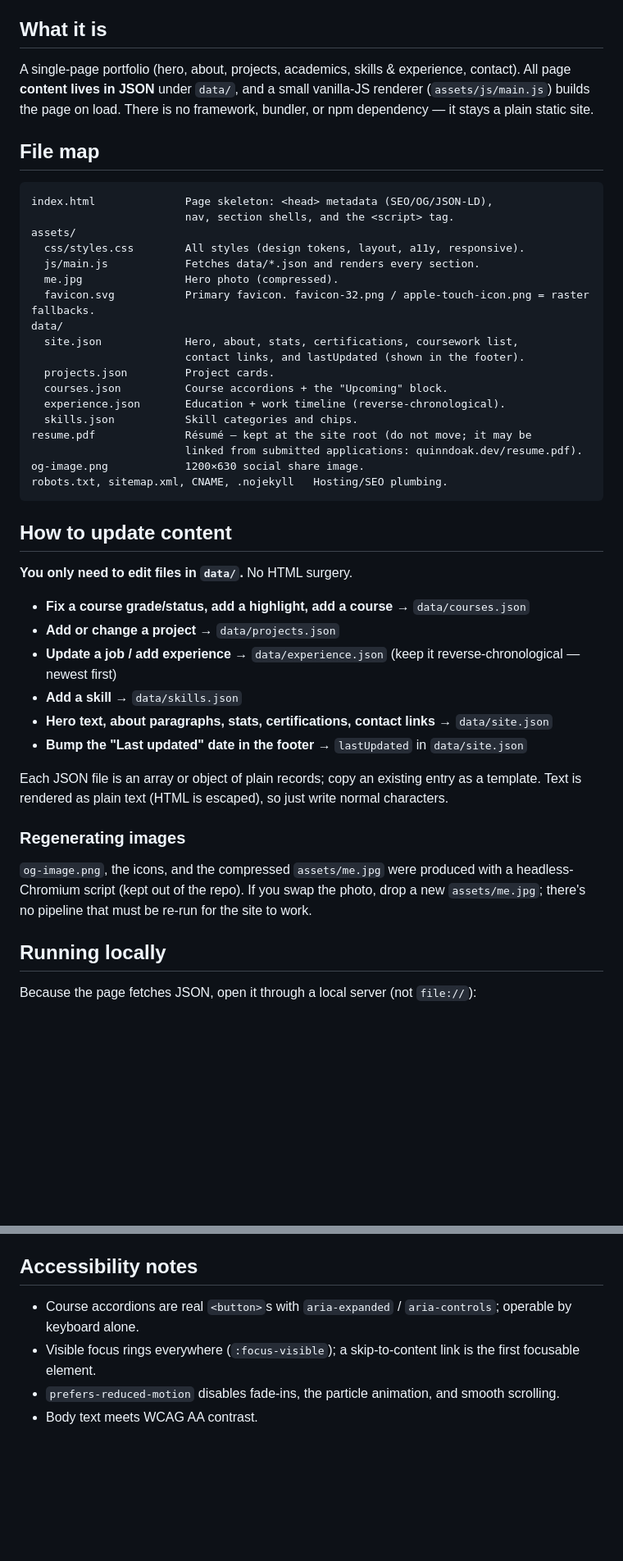
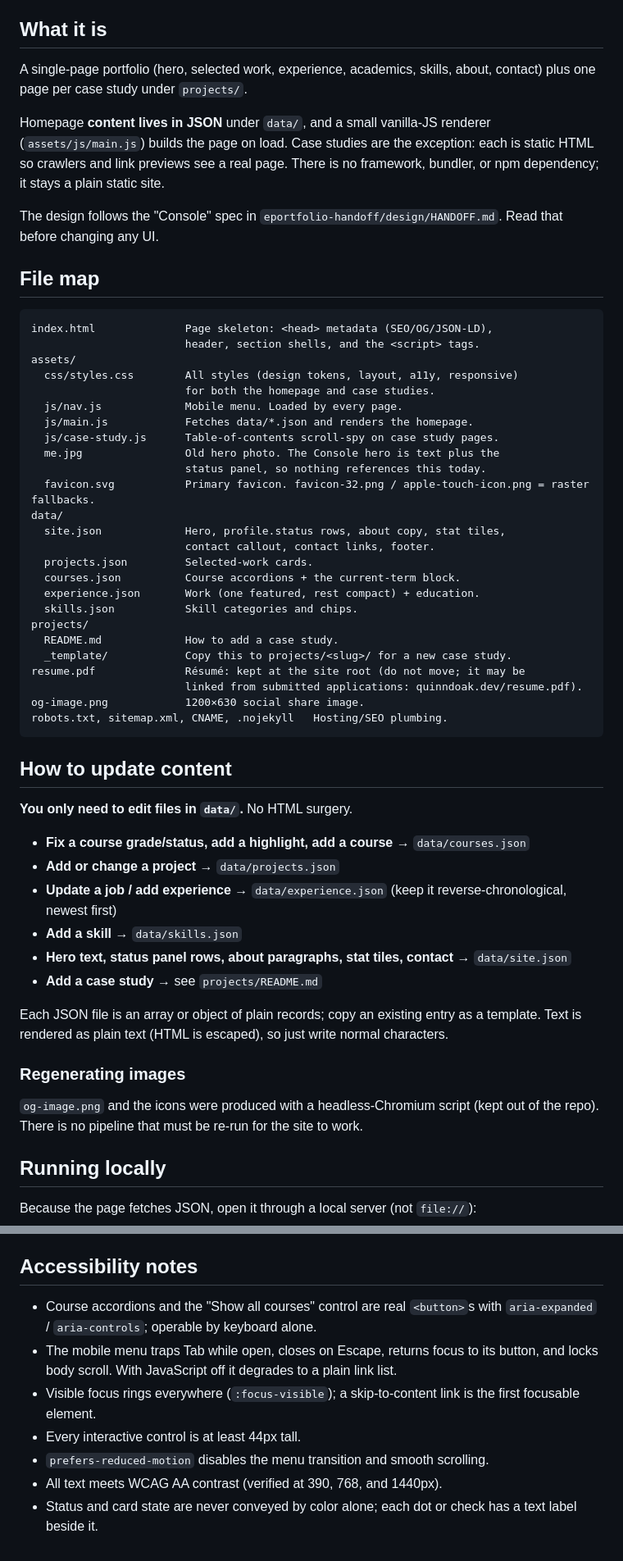
Before and after one commit to QuinnDoak/eportfolio, a Markdown page: README.md, 2 parts joined by grey strips. Shown at 82% size. Rendered like a GitHub page; blank space fills up the shorter version.

Commit message:
Update README for the Console structure
File map, content-editing guide, and accessibility notes now match the
redesign: new script split, case study workflow, no lastUpdated field,
no particle animation.

Co-Authored-By: Claude Fable 5 <noreply@anthropic.com>

````diff
--- a/README.md
+++ b/README.md
@@ -5,29 +5,42 @@ deployed to [quinndoak.dev](https://quinndoak.dev/) via GitHub Pages.
 
 ## What it is
 
-A single-page portfolio (hero, about, projects, academics, skills & experience,
-contact). All page **content lives in JSON** under `data/`, and a small
-vanilla-JS renderer (`assets/js/main.js`) builds the page on load. There is no
-framework, bundler, or npm dependency — it stays a plain static site.
+A single-page portfolio (hero, selected work, experience, academics, skills,
+about, contact) plus one page per case study under `projects/`.
+
+Homepage **content lives in JSON** under `data/`, and a small vanilla-JS
+renderer (`assets/js/main.js`) builds the page on load. Case studies are the
+exception: each is static HTML so crawlers and link previews see a real page.
+There is no framework, bundler, or npm dependency; it stays a plain static site.
+
+The design follows the "Console" spec in `eportfolio-handoff/design/HANDOFF.md`.
+Read that before changing any UI.
 
 ## File map
 
 ```
 index.html              Page skeleton: <head> metadata (SEO/OG/JSON-LD),
-                        nav, section shells, and the <script> tag.
+                        header, section shells, and the <script> tags.
 assets/
-  css/styles.css        All styles (design tokens, layout, a11y, responsive).
-  js/main.js            Fetches data/*.json and renders every section.
-  me.jpg                Hero photo (compressed).
+  css/styles.css        All styles (design tokens, layout, a11y, responsive)
+                        for both the homepage and case studies.
+  js/nav.js             Mobile menu. Loaded by every page.
+  js/main.js            Fetches data/*.json and renders the homepage.
+  js/case-study.js      Table-of-contents scroll-spy on case study pages.
+  me.jpg                Old hero photo. The Console hero is text plus the
+                        status panel, so nothing references this today.
   favicon.svg           Primary favicon. favicon-32.png / apple-touch-icon.png = raster fallbacks.
 data/
-  site.json             Hero, about, stats, certifications, coursework list,
-                        contact links, and lastUpdated (shown in the footer).
-  projects.json         Project cards.
-  courses.json          Course accordions + the "Upcoming" block.
-  experience.json       Education + work timeline (reverse-chronological).
+  site.json             Hero, profile.status rows, about copy, stat tiles,
+                        contact callout, contact links, footer.
+  projects.json         Selected-work cards.
+  courses.json          Course accordions + the current-term block.
+  experience.json       Work (one featured, rest compact) + education.
   skills.json           Skill categories and chips.
-resume.pdf              Résumé — kept at the site root (do not move; it may be
+projects/
+  README.md             How to add a case study.
+  _template/            Copy this to projects/<slug>/ for a new case study.
+resume.pdf              Résumé: kept at the site root (do not move; it may be
                         linked from submitted applications: quinndoak.dev/resume.pdf).
 og-image.png            1200×630 social share image.
 robots.txt, sitemap.xml, CNAME, .nojekyll   Hosting/SEO plumbing.
@@ -40,10 +53,10 @@ robots.txt, sitemap.xml, CNAME, .nojekyll   Hosting/SEO plumbing.
 - **Fix a course grade/status, add a highlight, add a course** → `data/courses.json`
 - **Add or change a project** → `data/projects.json`
 - **Update a job / add experience** → `data/experience.json` (keep it
-  reverse-chronological — newest first)
+  reverse-chronological, newest first)
 - **Add a skill** → `data/skills.json`
-- **Hero text, about paragraphs, stats, certifications, contact links** → `data/site.json`
-- **Bump the "Last updated" date in the footer** → `lastUpdated` in `data/site.json`
+- **Hero text, status panel rows, about paragraphs, stat tiles, contact** → `data/site.json`
+- **Add a case study** → see `projects/README.md`
 
 Each JSON file is an array or object of plain records; copy an existing entry as
 a template. Text is rendered as plain text (HTML is escaped), so just write
@@ -51,9 +64,9 @@ normal characters.
 
 ### Regenerating images
 
-`og-image.png`, the icons, and the compressed `assets/me.jpg` were produced with
-a headless-Chromium script (kept out of the repo). If you swap the photo, drop a
-new `assets/me.jpg`; there's no pipeline that must be re-run for the site to work.
+`og-image.png` and the icons were produced with a headless-Chromium script
+(kept out of the repo). There is no pipeline that must be re-run for the site
+to work.
 
 ## Running locally
 
@@ -72,10 +85,15 @@ interfering with the `assets/` directory.
 
 ## Accessibility notes
 
-- Course accordions are real `<button>`s with `aria-expanded` / `aria-controls`;
-  operable by keyboard alone.
+- Course accordions and the "Show all courses" control are real `<button>`s
+  with `aria-expanded` / `aria-controls`; operable by keyboard alone.
+- The mobile menu traps Tab while open, closes on Escape, returns focus to its
+  button, and locks body scroll. With JavaScript off it degrades to a plain
+  link list.
 - Visible focus rings everywhere (`:focus-visible`); a skip-to-content link is
   the first focusable element.
-- `prefers-reduced-motion` disables fade-ins, the particle animation, and smooth
-  scrolling.
-- Body text meets WCAG AA contrast.
+- Every interactive control is at least 44px tall.
+- `prefers-reduced-motion` disables the menu transition and smooth scrolling.
+- All text meets WCAG AA contrast (verified at 390, 768, and 1440px).
+- Status and card state are never conveyed by color alone; each dot or check
+  has a text label beside it.
````
